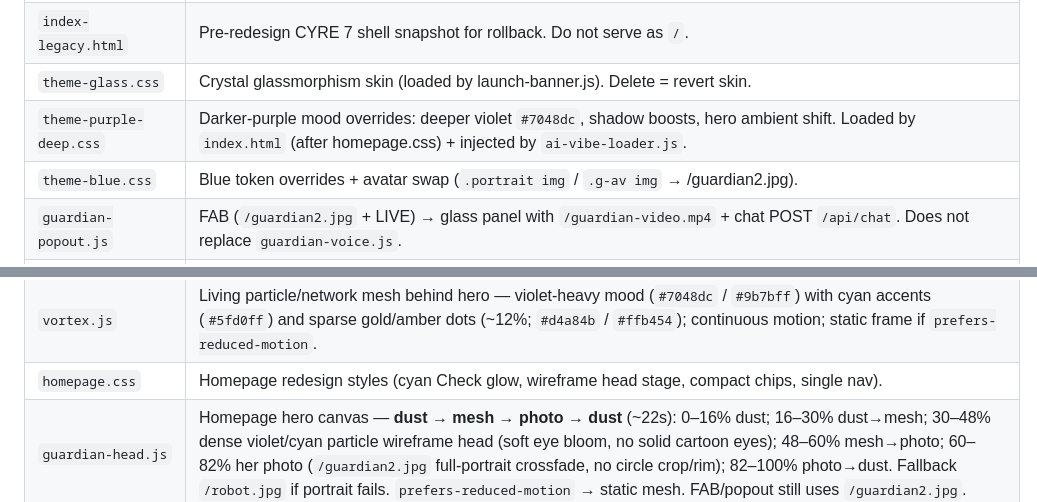
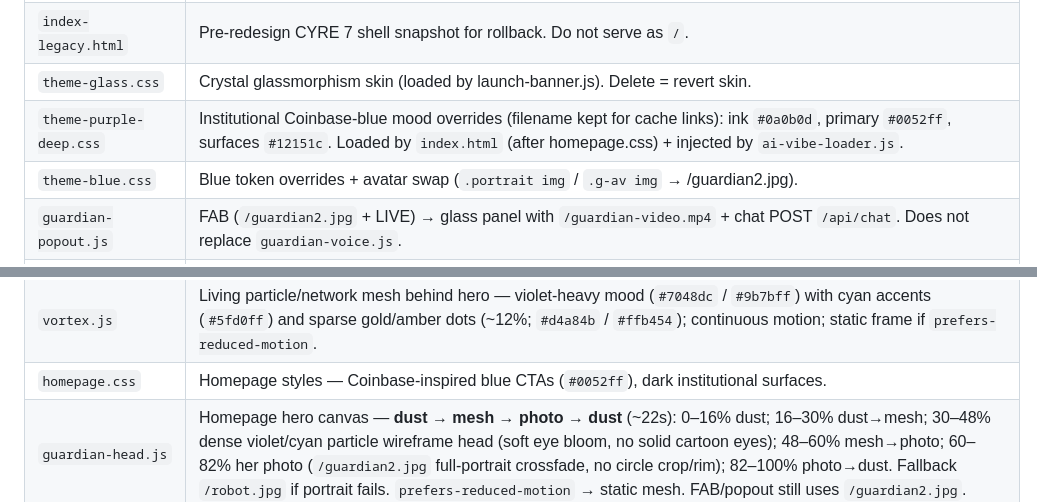
Before and after one commit to milesdev888/-Cyre-Guardian, a Markdown page: SPEC.md, 2 parts joined by grey strips. Drawn GitHub-style.

Commit message:
Note Coinbase-blue theme tokens in SPEC
Co-authored-by:  Cyredev <milesdev888@users.noreply.github.com>

```diff
--- a/SPEC.md
+++ b/SPEC.md
@@ -47,7 +47,7 @@ cyre.dev/tokenomics and @Cyredev888.
 | `index.html` | **Homepage redesign** (Aug 2026): self-contained cinematic AI page — headline "The chain has a witness.", eyebrow **Synthetic Intelligence · RWA fraud-watch**, cyan `#5fd0ff` + violet `#9b7bff` + sparse gold particle accents, **wireframe/particle Guardian head** (idle morph dust→mesh→photo→dust; soft eye bloom on mesh, no cartoon eyes), orbit rings, compact status chips LIVE / RISK LOW / WATCHING beside head, cyan-glow Check CTA + transparent outline Talk to Guardian, single nav (no duplicate Tools strip), Watchlist/Forensics/Passport/Signals cards, trust strip (no fake metrics). Hero morph may show `/guardian2.jpg` during photo phase; FAB/popout still uses `/guardian2.jpg`. Loads `homepage.css`, `vortex.js`, `guardian-head.js`, `guardian-popout.js`, `access-form.js`, `rwa-widget.js`, `ai-presence.js`, `footer-polish.js`. |
 | `index-legacy.html` | Pre-redesign CYRE 7 shell snapshot for rollback. Do not serve as `/`. |
 | `theme-glass.css` | Crystal glassmorphism skin (loaded by launch-banner.js). Delete = revert skin. |
-| `theme-purple-deep.css` | Darker-purple mood overrides: deeper violet `#7048dc`, shadow boosts, hero ambient shift. Loaded by `index.html` (after homepage.css) + injected by `ai-vibe-loader.js`. |
+| `theme-purple-deep.css` | Institutional Coinbase-blue mood overrides (filename kept for cache links): ink `#0a0b0d`, primary `#0052ff`, surfaces `#12151c`. Loaded by `index.html` (after homepage.css) + injected by `ai-vibe-loader.js`. |
 | `theme-blue.css` | Blue token overrides + avatar swap (`.portrait img` / `.g-av img` → /guardian2.jpg). |
 | `guardian-popout.js` | FAB (`/guardian2.jpg` + LIVE) → glass panel with `/guardian-video.mp4` + chat POST `/api/chat`. Does not replace `guardian-voice.js`. |
 | `nav-tools.js` | Ensures Guardian App link on secondary pages (standalone URLs redirect to `/app`). |
@@ -56,7 +56,7 @@ cyre.dev/tokenomics and @Cyredev888.
 | `footer-polish.js` | Footer Docs/Security → `/roadmap`; Privacy/Terms/Support → mailto. |
 | `launch-banner.js` | Self-mounting: 3D word-funnel canvas banner (robot core), $C7 + Roadmap nav links, hero $C7 button (emblem), glass CSS loader, AI-vibe loader hook, claims-safe HUD bar. |
 | `vortex.js` | Living particle/network mesh behind hero — violet-heavy mood (`#7048dc` / `#9b7bff`) with cyan accents (`#5fd0ff`) and sparse gold/amber dots (~12%; `#d4a84b` / `#ffb454`); continuous motion; static frame if `prefers-reduced-motion`. |
-| `homepage.css` | Homepage redesign styles (cyan Check glow, wireframe head stage, compact chips, single nav). |
+| `homepage.css` | Homepage styles — Coinbase-inspired blue CTAs (`#0052ff`), dark institutional surfaces. |
 | `guardian-head.js` | Homepage hero canvas — **dust → mesh → photo → dust** (~22s): 0–16% dust; 16–30% dust→mesh; 30–48% dense violet/cyan particle wireframe head (soft eye bloom, no solid cartoon eyes); 48–60% mesh→photo; 60–82% her photo (`/guardian2.jpg` full-portrait crossfade, no circle crop/rim); 82–100% photo→dust. Fallback `/robot.jpg` if portrait fails. `prefers-reduced-motion` → static mesh. FAB/popout still uses `/guardian2.jpg`. |
 | `guardian-voice.js` | "Hear Guardian": tap → talking video → mp3 → speech-synth fallback chain; robot morph. |
 | `guardian-video.mp4` | 480² talking-Guardian clip (preload=none). |
```
